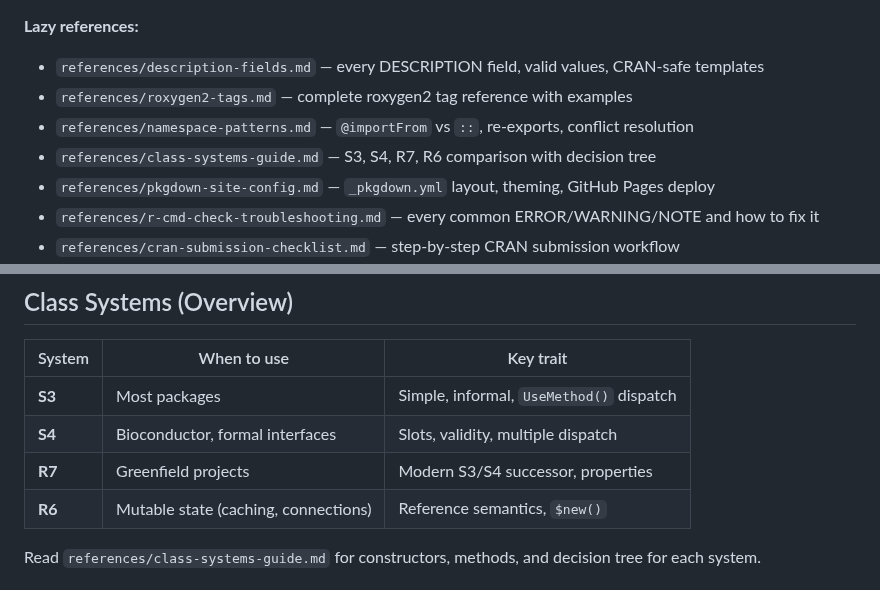
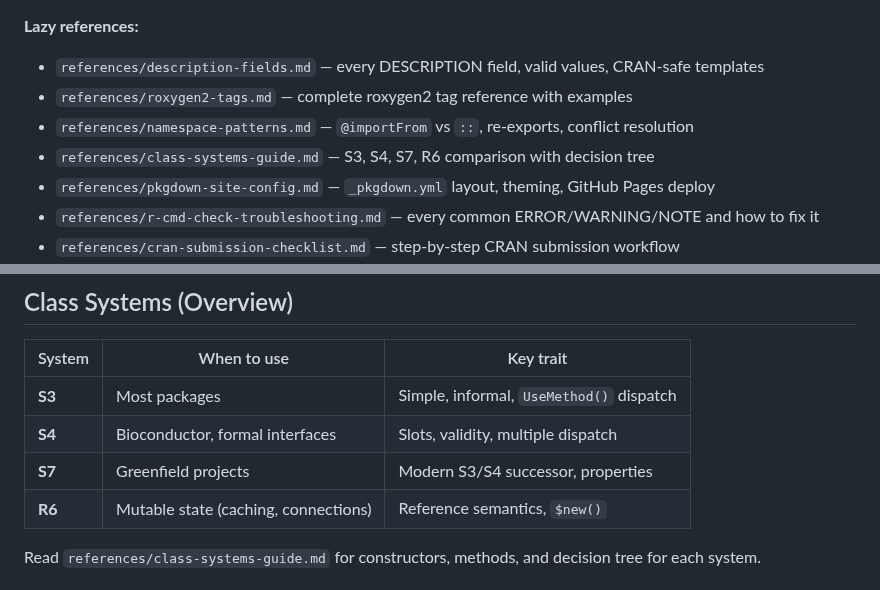
Before and after one commit to alexvantwisk/supeRpowers, a Markdown page: skills/r-package-dev/SKILL.md, 2 parts joined by grey strips. GitHub-like rendering.

Commit message:
Update R7 references to S7 in class systems guide
The R Consortium renamed R7 to S7 before its CRAN release. Update the
class-systems-guide, roxygen2-tags, and SKILL.md tables to use the
current package name, with a brief note preserving the R7 history for
readers coming from older tutorials.

```diff
--- a/skills/r-package-dev/SKILL.md
+++ b/skills/r-package-dev/SKILL.md
@@ -23,7 +23,7 @@ All code uses base pipe `|>`, `<-` for assignment, and tidyverse style.
 - `references/description-fields.md` — every DESCRIPTION field, valid values, CRAN-safe templates
 - `references/roxygen2-tags.md` — complete roxygen2 tag reference with examples
 - `references/namespace-patterns.md` — `@importFrom` vs `::`, re-exports, conflict resolution
-- `references/class-systems-guide.md` — S3, S4, R7, R6 comparison with decision tree
+- `references/class-systems-guide.md` — S3, S4, S7, R6 comparison with decision tree
 - `references/pkgdown-site-config.md` — `_pkgdown.yml` layout, theming, GitHub Pages deploy
 - `references/r-cmd-check-troubleshooting.md` — every common ERROR/WARNING/NOTE and how to fix it
 - `references/cran-submission-checklist.md` — step-by-step CRAN submission workflow
@@ -142,7 +142,7 @@ existing package with `Rscript scripts/audit_deps.R .`.
 |--------|-------------|-----------|
 | **S3** | Most packages | Simple, informal, `UseMethod()` dispatch |
 | **S4** | Bioconductor, formal interfaces | Slots, validity, multiple dispatch |
-| **R7** | Greenfield projects | Modern S3/S4 successor, properties |
+| **S7** | Greenfield projects | Modern S3/S4 successor, properties |
 | **R6** | Mutable state (caching, connections) | Reference semantics, `$new()` |
 
 Read `references/class-systems-guide.md` for constructors, methods, and
```
Also changed, not shown: 2 other files.
